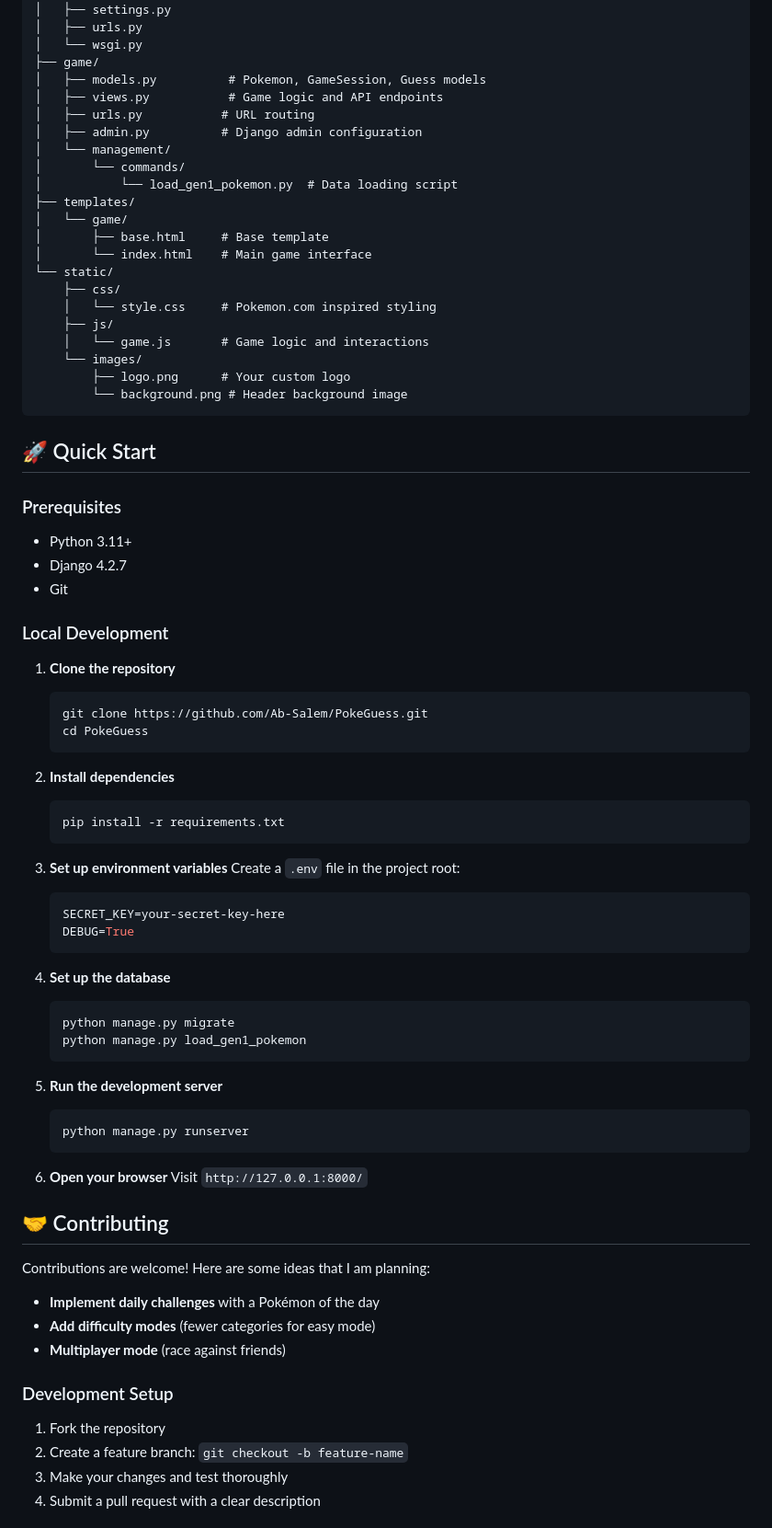
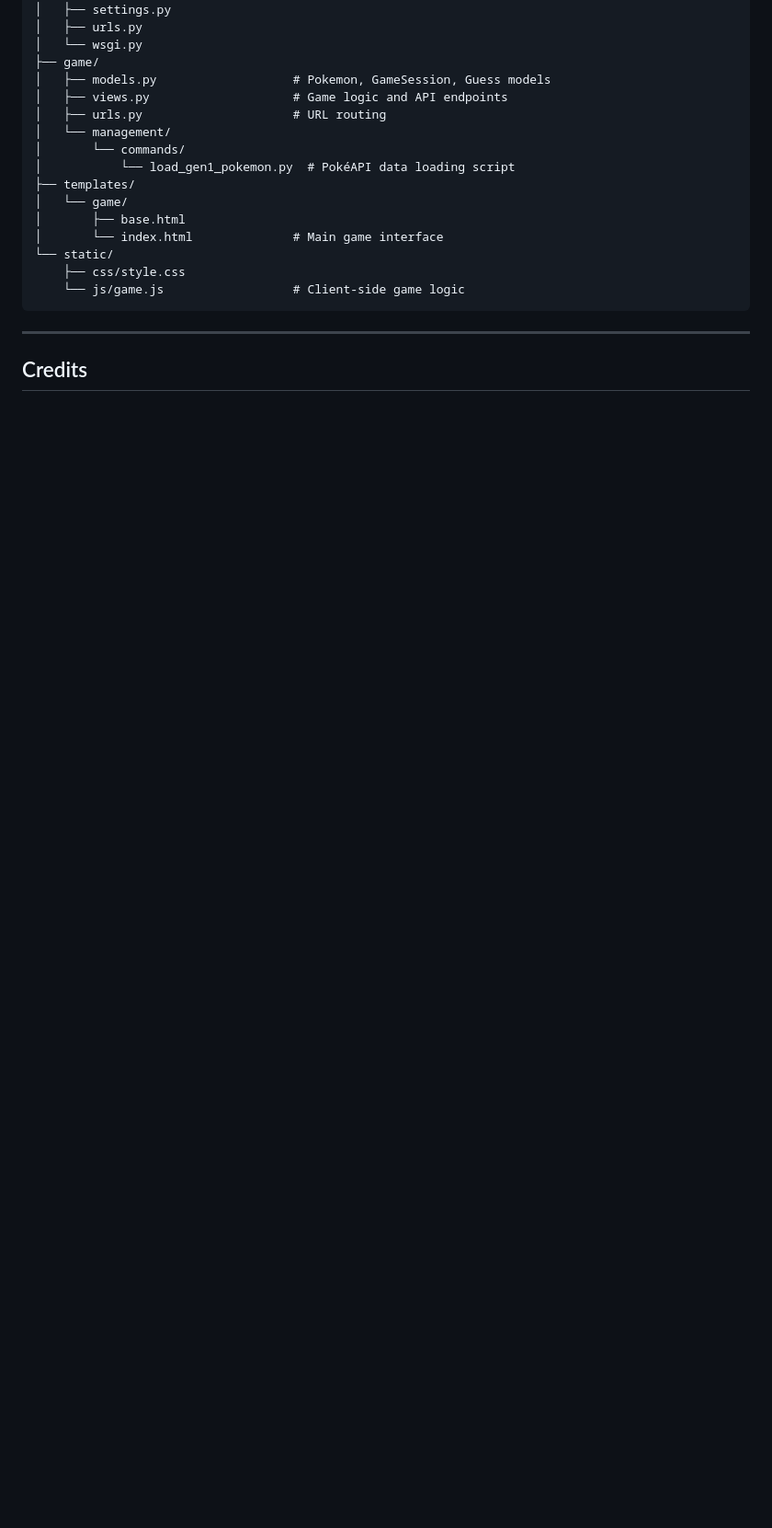
Before and after one commit to Ab-Salem/PokeGuess, a Markdown page: README.md, the part around one of its changes. Shown at 92% size. GitHub-like rendering; blank space fills up the shorter version.

````diff
--- a/README.md
+++ b/README.md
@@ -52,81 +257,22 @@ pokemon_wordle/
 │   ├── urls.py
 │   └── wsgi.py
 ├── game/
-│   ├── models.py          # Pokemon, GameSession, Guess models
-│   ├── views.py           # Game logic and API endpoints
-│   ├── urls.py           # URL routing
-│   ├── admin.py          # Django admin configuration
+│   ├── models.py                   # Pokemon, GameSession, Guess models
+│   ├── views.py                    # Game logic and API endpoints
+│   ├── urls.py                     # URL routing
 │   └── management/
 │       └── commands/
-│           └── load_gen1_pokemon.py  # Data loading script
+│           └── load_gen1_pokemon.py  # PokéAPI data loading script
 ├── templates/
 │   └── game/
-│       ├── base.html     # Base template
-│       └── index.html    # Main game interface
+│       ├── base.html
+│       └── index.html              # Main game interface
 └── static/
-    ├── css/
-    │   └── style.css     # Pokemon.com inspired styling
-    ├── js/
-    │   └── game.js       # Game logic and interactions
-    └── images/
-        ├── logo.png      # Your custom logo
-        └── background.png # Header background image
+    ├── css/style.css
+    └── js/game.js                  # Client-side game logic
 ```
 
+---
 
-## 🚀 Quick Start
+## Credits
 
-### Prerequisites
-- Python 3.11+
-- Django 4.2.7
-- Git
-
-### Local Development
-
-1. **Clone the repository**
-   ```bash
-   git clone https://github.com/Ab-Salem/PokeGuess.git
-   cd PokeGuess
-   ```
-
-2. **Install dependencies**
-   ```bash
-   pip install -r requirements.txt
-   ```
-
-3. **Set up environment variables**
-   Create a `.env` file in the project root:
-   ```env
-   SECRET_KEY=your-secret-key-here
-   DEBUG=True
-   ```
-
-4. **Set up the database**
-   ```bash
-   python manage.py migrate
-   python manage.py load_gen1_pokemon
-   ```
-
-5. **Run the development server**
-   ```bash
-   python manage.py runserver
-   ```
-
-6. **Open your browser**
-   Visit `http://127.0.0.1:8000/`
-
-## 🤝 Contributing
-
-Contributions are welcome! Here are some ideas that I am planning:
-
-- **Implement daily challenges** with a Pokémon of the day
-- **Add difficulty modes** (fewer categories for easy mode)
-- **Multiplayer mode** (race against friends)
-
-### Development Setup
-1. Fork the repository
-2. Create a feature branch: `git checkout -b feature-name`
-3. Make your changes and test thoroughly
-4. Submit a pull request with a clear description
-
-
````
Also changed, not shown: other parts of README.md (+241 -49 lines).
